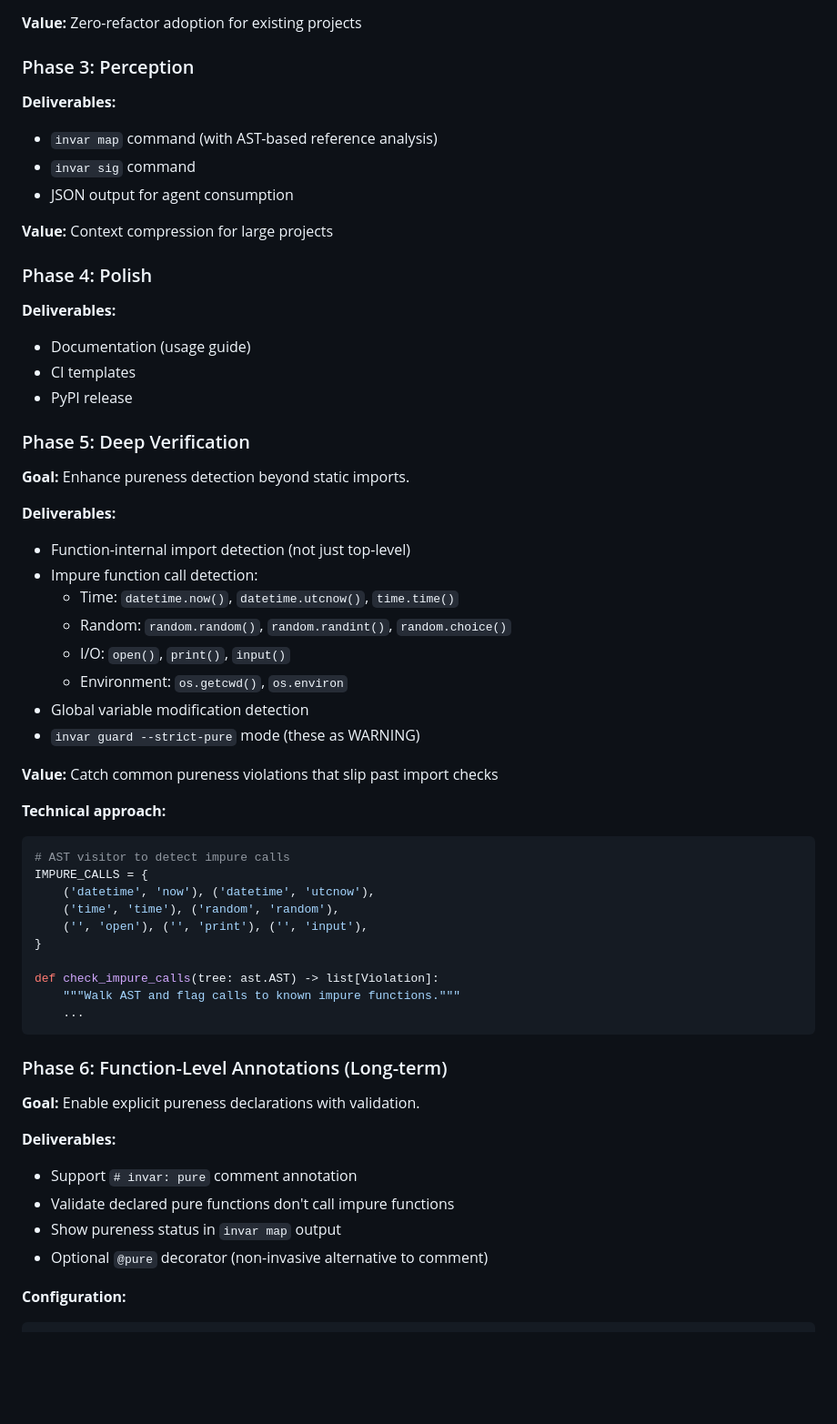
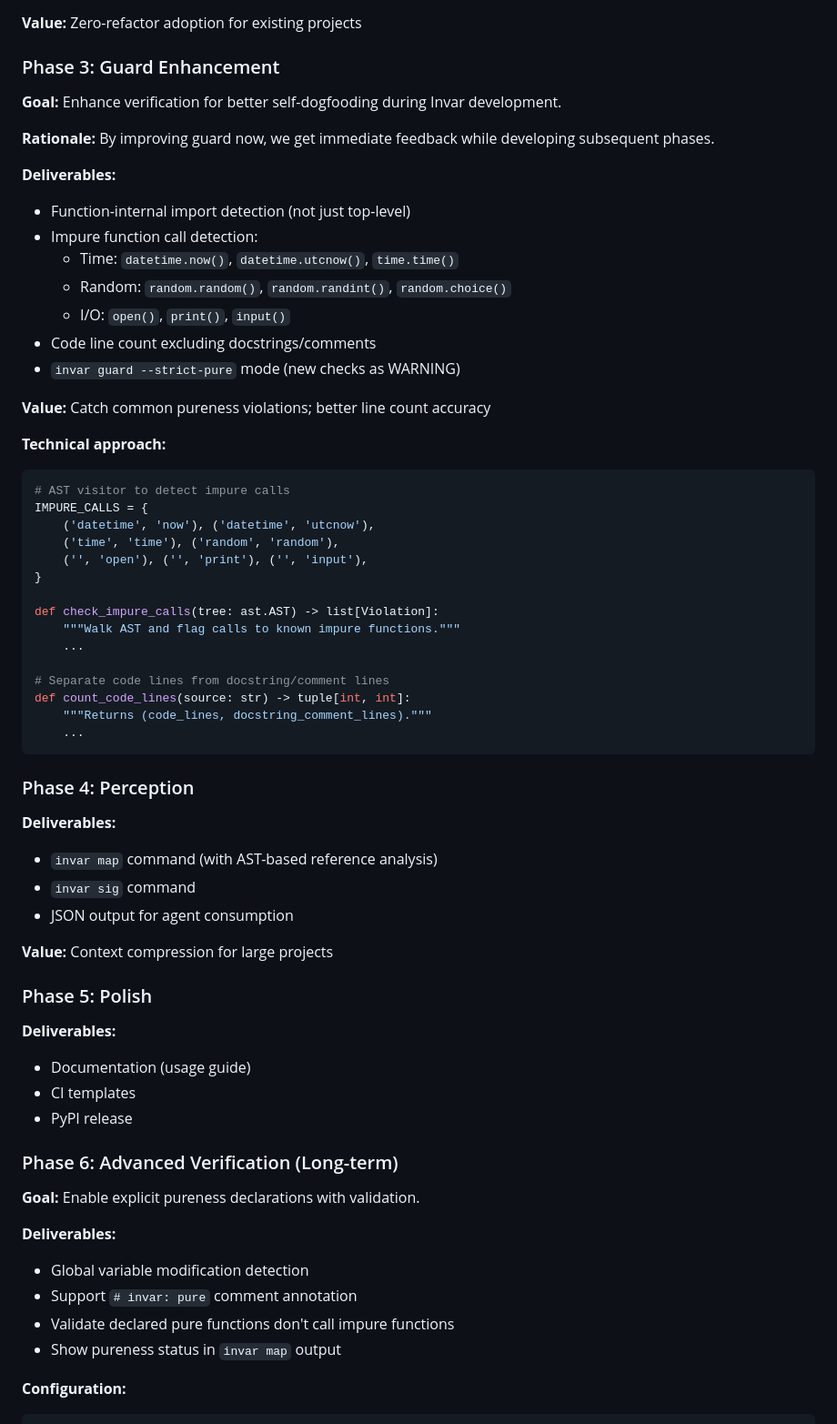
Before and after one commit to Tefx/Invar, a Markdown page: docs/DESIGN.md, the part around the change. Shown at 91% size. Drawn GitHub-style; blank space fills up the shorter version.

````diff
--- a/docs/DESIGN.md
+++ b/docs/DESIGN.md
@@ -742,25 +742,11 @@ invar init --config-only # Only add config, no INVAR.md/CLAUDE.md
 
 **Value:** Zero-refactor adoption for existing projects
 
-### Phase 3: Perception
+### Phase 3: Guard Enhancement
 
-**Deliverables:**
-- `invar map` command (with AST-based reference analysis)
-- `invar sig` command
-- JSON output for agent consumption
+**Goal:** Enhance verification for better self-dogfooding during Invar development.
 
-**Value:** Context compression for large projects
-
-### Phase 4: Polish
-
-**Deliverables:**
-- Documentation (usage guide)
-- CI templates
-- PyPI release
-
-### Phase 5: Deep Verification
-
-**Goal:** Enhance pureness detection beyond static imports.
+**Rationale:** By improving guard now, we get immediate feedback while developing subsequent phases.
 
 **Deliverables:**
 - Function-internal import detection (not just top-level)
@@ -768,11 +754,10 @@ invar init --config-only # Only add config, no INVAR.md/CLAUDE.md
   - Time: `datetime.now()`, `datetime.utcnow()`, `time.time()`
   - Random: `random.random()`, `random.randint()`, `random.choice()`
   - I/O: `open()`, `print()`, `input()`
-  - Environment: `os.getcwd()`, `os.environ`
-- Global variable modification detection
-- `invar guard --strict-pure` mode (these as WARNING)
+- Code line count excluding docstrings/comments
+- `invar guard --strict-pure` mode (new checks as WARNING)
 
-**Value:** Catch common pureness violations that slip past import checks
+**Value:** Catch common pureness violations; better line count accuracy
 
 **Technical approach:**
 ```python
@@ -786,17 +771,38 @@ IMPURE_CALLS = {
 def check_impure_calls(tree: ast.AST) -> list[Violation]:
     """Walk AST and flag calls to known impure functions."""
     ...
+
+# Separate code lines from docstring/comment lines
+def count_code_lines(source: str) -> tuple[int, int]:
+    """Returns (code_lines, docstring_comment_lines)."""
+    ...
 ```
 
-### Phase 6: Function-Level Annotations (Long-term)
+### Phase 4: Perception
+
+**Deliverables:**
+- `invar map` command (with AST-based reference analysis)
+- `invar sig` command
+- JSON output for agent consumption
+
+**Value:** Context compression for large projects
+
+### Phase 5: Polish
+
+**Deliverables:**
+- Documentation (usage guide)
+- CI templates
+- PyPI release
+
+### Phase 6: Advanced Verification (Long-term)
 
 **Goal:** Enable explicit pureness declarations with validation.
 
 **Deliverables:**
+- Global variable modification detection
 - Support `# invar: pure` comment annotation
 - Validate declared pure functions don't call impure functions
 - Show pureness status in `invar map` output
-- Optional `@pure` decorator (non-invasive alternative to comment)
 
 **Configuration:**
 ```toml
````
Also changed, not shown: .invar/context.md (+17 -20 lines), CLAUDE.md (+10 -9 lines).
